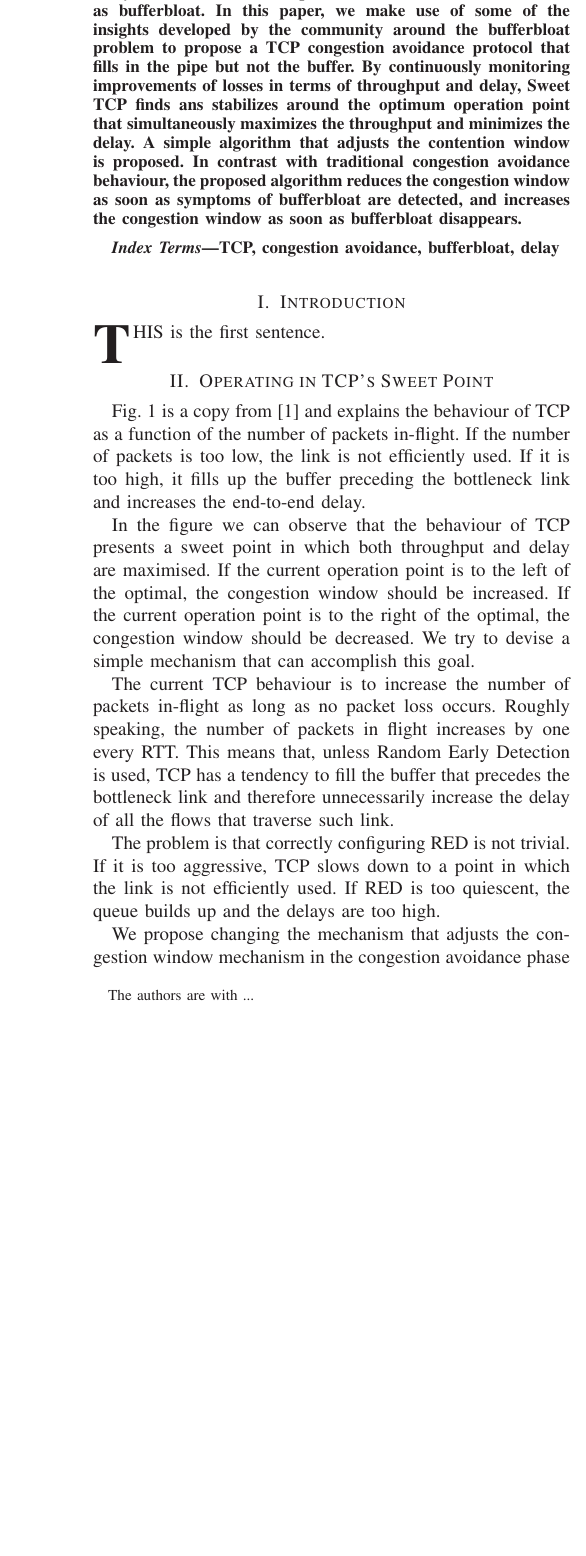
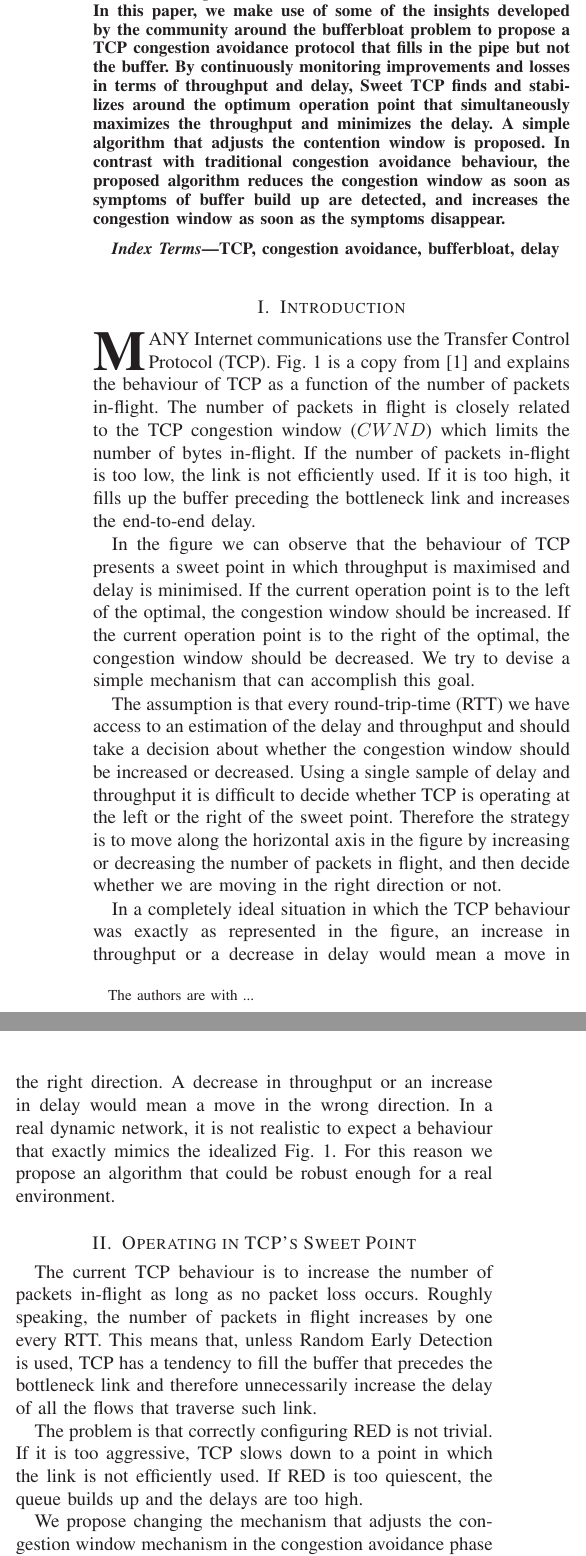
Before and after one commit to jbarcelo/sweet-tcp-paper, a LaTeX paper (document.tex): part of one column of page 1 of 2 before the commit and two parts of the columns of page 1 of 2 after it, the two joined at a grey line, cut so that both start at the same text, the shorter picture padded with empty space. Compiled offline with LaTeX, dvips and Ghostscript.

Commit message:
split introduction

```diff
--- a/document.tex
+++ b/document.tex
@@ -548,9 +548,9 @@
 On the contrary, permanently full buffers impair the operation of TCP causing excessive delays and timeouts.
 This problem is known in the literature as bufferbloat.
 In this paper, we make use of some of the insights developed by the community around the bufferbloat problem to propose a TCP congestion avoidance protocol that fills in the pipe but not the buffer.
-By continuously monitoring improvements of losses in terms of throughput and delay, Sweet TCP finds ans stabilizes around the optimum operation point that simultaneously maximizes the throughput and minimizes the delay.
+By continuously monitoring improvements and losses in terms of throughput and delay, Sweet TCP finds and stabilizes around the optimum operation point that simultaneously maximizes the throughput and minimizes the delay.
 A simple algorithm that adjusts the contention window is proposed.
-In contrast with traditional congestion avoidance behaviour, the proposed algorithm reduces the congestion window as soon as symptoms of bufferbloat are detected, and increases the congestion window as soon as bufferbloat disappears.
+In contrast with traditional congestion avoidance behaviour, the proposed algorithm reduces the congestion window as soon as symptoms of buffer build up are detected, and increases the congestion window as soon as the symptoms disappear.
 \end{abstract}
 % IEEEtran.cls defaults to using nonbold math in the Abstract.
 % This preserves the distinction between vectors and scalars. However,
@@ -606,18 +606,27 @@
 % You must have at least 2 lines in the paragraph with the drop letter
 % (should never be an issue)
 
-\IEEEPARstart{T}{his} is the first sentence.
-
-\section{Operating in TCP's Sweet Point}
-
+\IEEEPARstart{M}{any} Internet communications use the Transfer Control Protocol (TCP).
 Fig.~\ref{fig:delay-throughput-vs-flight} is a copy from \cite{gettys2011bdb} and explains the behaviour of TCP as a function of the number of packets in-flight.
-If the number of packets is too low, the link is not efficiently used.
+The number of packets in flight is closely related to the TCP congestion window ($CWND$) which limits the number of bytes in-flight.
+If the number of packets in-flight is too low, the link is not efficiently used.
 If it is too high, it fills up the buffer preceding the bottleneck link and increases the end-to-end delay.
 
-In the figure we can observe that the behaviour of TCP presents a sweet point in which both throughput and delay are maximised.
+In the figure we can observe that the behaviour of TCP presents a sweet point in which throughput is maximised and delay is minimised.
 If the current operation point is to the left of the optimal, the congestion window should be increased.
 If the current operation point is to the right of the optimal, the congestion window should be decreased.
 We try to devise a simple mechanism that can accomplish this goal.
+
+The assumption is that every round-trip-time (RTT) we have access to an estimation of the delay and throughput and should take a decision about whether the congestion window should be increased or decreased.
+Using a single sample of delay and throughput it is difficult to decide whether TCP is operating at the left or the right of the sweet point.
+Therefore the strategy is to move along the horizontal axis in the figure by increasing or decreasing the number of packets in flight, and then decide whether we are moving in the right direction or not.
+
+In a completely ideal situation in which the TCP behaviour was exactly as represented in the figure, an increase in throughput or a decrease in delay would mean a move in the right direction.
+A decrease in throughput or an increase in delay would mean a move in the wrong direction.
+In a real dynamic network, it is not realistic to expect a behaviour that exactly mimics the idealized Fig.~\ref{fig:delay-throughput-vs-flight}.
+For this reason we propose an algorithm that could be robust enough for a real environment.
+
+\section{Operating in TCP's Sweet Point}
 
 The current TCP behaviour is to increase the number of packets in-flight as long as no packet loss occurs.
 Roughly speaking, the number of packets in flight increases by one every RTT.
```
Also changed, not shown: document.pdf, document.tex (3 more changed lines).
